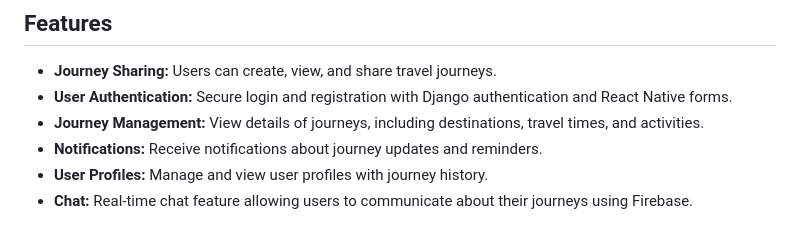
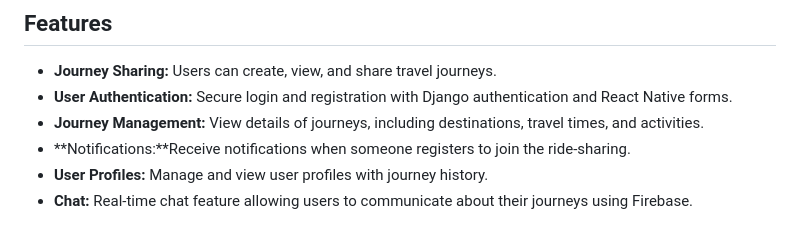
Before and after one commit to Tuan2906/ShareJourneys, a Markdown page: README.md, the part around the change. GitHub-like rendering.

```diff
--- a/README.md
+++ b/README.md
@@ -10,7 +10,7 @@
 - **Journey Sharing:** Users can create, view, and share travel journeys.
 - **User Authentication:** Secure login and registration with Django authentication and React Native forms.
 - **Journey Management:** View details of journeys, including destinations, travel times, and activities.
-- **Notifications:** Receive notifications about journey updates and reminders.
+- **Notifications:**Receive notifications when someone registers to join the ride-sharing.
 - **User Profiles:** Manage and view user profiles with journey history.
 - **Chat:** Real-time chat feature allowing users to communicate about their journeys using Firebase.
 
```
